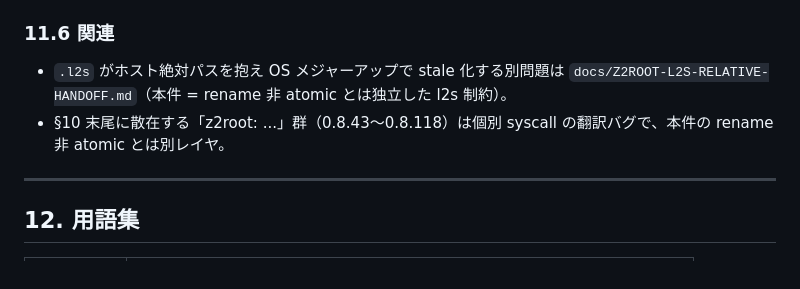
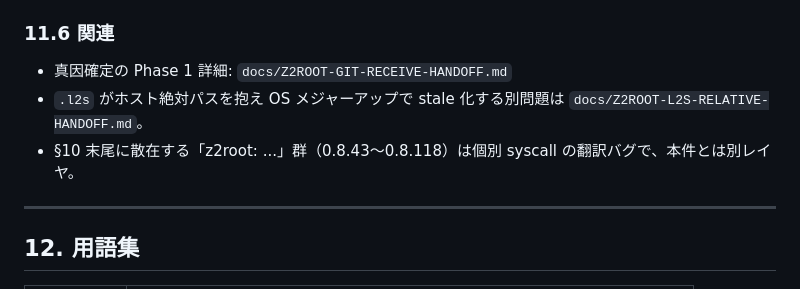
Before and after one commit to orgsonai/z2term, a Markdown page: docs/ja/DESIGN-SPEC.md, the part around one of its changes. Rendered like a GitHub page.

```diff
--- a/docs/ja/DESIGN-SPEC.md
+++ b/docs/ja/DESIGN-SPEC.md
@@ -510,8 +503,9 @@ l2s 上ではこの rename が **「存在しない一時ファイルへの syml
 
 ### 11.6 関連
 
-- `.l2s` がホスト絶対パスを抱え OS メジャーアップで stale 化する別問題は `docs/Z2ROOT-L2S-RELATIVE-HANDOFF.md`（本件 = rename 非 atomic とは独立した l2s 制約）。
-- §10 末尾に散在する「z2root: ...」群（0.8.43〜0.8.118）は個別 syscall の翻訳バグで、本件の rename 非 atomic とは別レイヤ。
+- 真因確定の Phase 1 詳細: `docs/Z2ROOT-GIT-RECEIVE-HANDOFF.md`
+- `.l2s` がホスト絶対パスを抱え OS メジャーアップで stale 化する別問題は `docs/Z2ROOT-L2S-RELATIVE-HANDOFF.md`。
+- §10 末尾に散在する「z2root: ...」群（0.8.43〜0.8.118）は個別 syscall の翻訳バグで、本件とは別レイヤ。
 
 ---
 
```
Also changed, not shown: other parts of docs/ja/DESIGN-SPEC.md (+26 -33 lines), docs/en/DESIGN-SPEC.md (+30 -36 lines).
